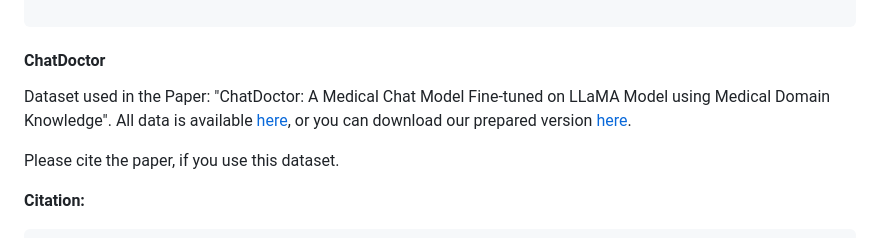
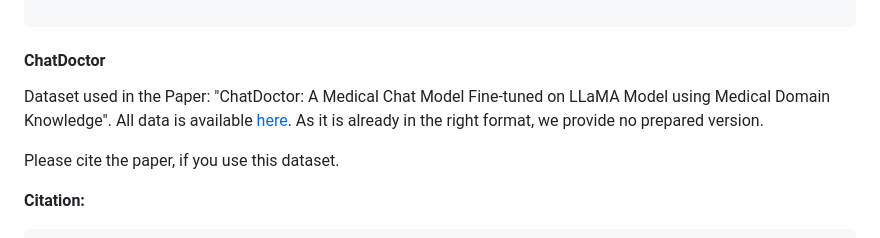
Before and after one commit to kbressem/medAlpaca, a Markdown page: DATA_DESCIPTION.md, the part around the change printed below. Drawn GitHub-style.

````diff
--- a/DATA_DESCIPTION.md
+++ b/DATA_DESCIPTION.md
@@ -181,7 +181,7 @@ The prepared dataset is available [here](https://huggingface.com/medalpaca/pubme
 
 ```
 #### ChatDoctor
-Dataset used in the Paper: "ChatDoctor: A Medical Chat Model Fine-tuned on LLaMA Model using Medical Domain Knowledge". All data is available [here](https://github.com/Kent0n-Li/ChatDoctor), or you can download our prepared version [here](https://huggingface.com/medalpaca/chatdoctor).
+Dataset used in the Paper: "ChatDoctor: A Medical Chat Model Fine-tuned on LLaMA Model using Medical Domain Knowledge". All data is available [here](https://github.com/Kent0n-Li/ChatDoctor). As it is already in the right format, we provide no prepared version.
 
 Please cite the paper, if you use this dataset.
 
````
Also changed, not shown: other parts of DATA_DESCIPTION.md (+6 -6 lines).
